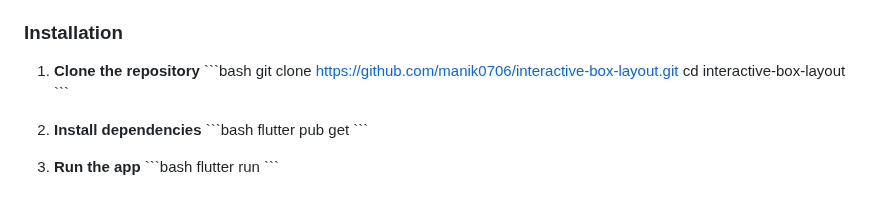
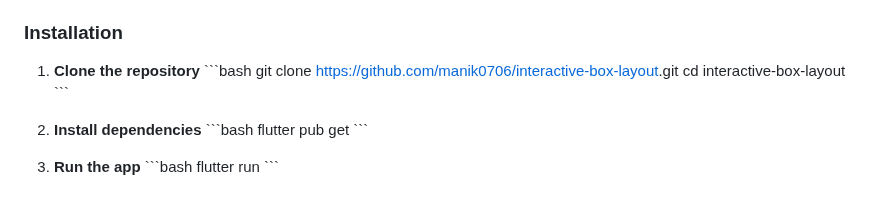
Before and after one commit to manik0706/layout_assignment, a Markdown page: README.md, the part around the change. Rendered like a GitHub page.

```diff
--- a/README.md
+++ b/README.md
@@ -31,7 +31,7 @@ A beautiful and interactive Flutter application that creates dynamic box layouts
 
 1. **Clone the repository**
    \`\`\`bash
-   git clone https://github.com/manik0706/interactive-box-layout.git
+   git clone [https://github.com/manik0706/interactive-box-layout](https://github.com/manik0706/layout_assignment).git
    cd interactive-box-layout
    \`\`\`
 
```
